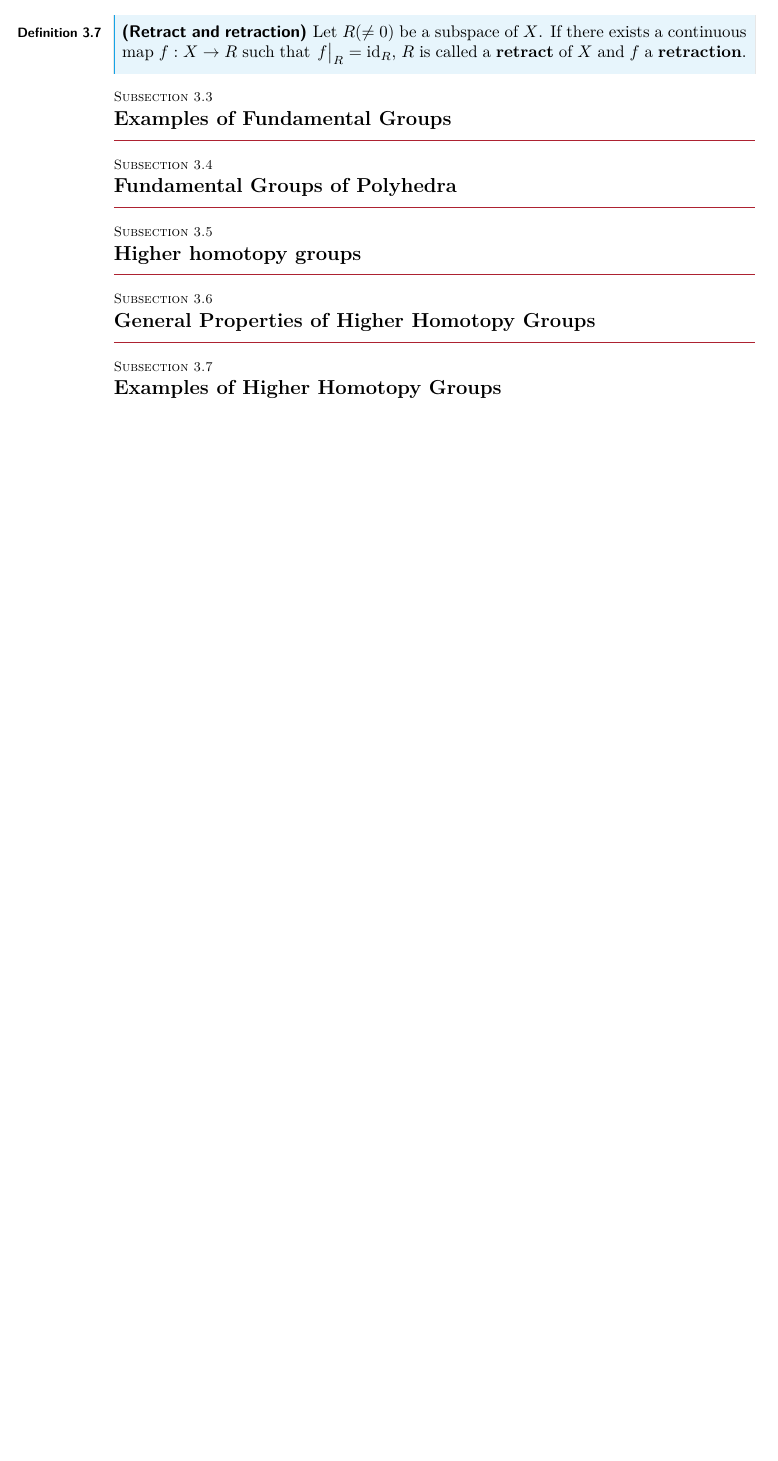
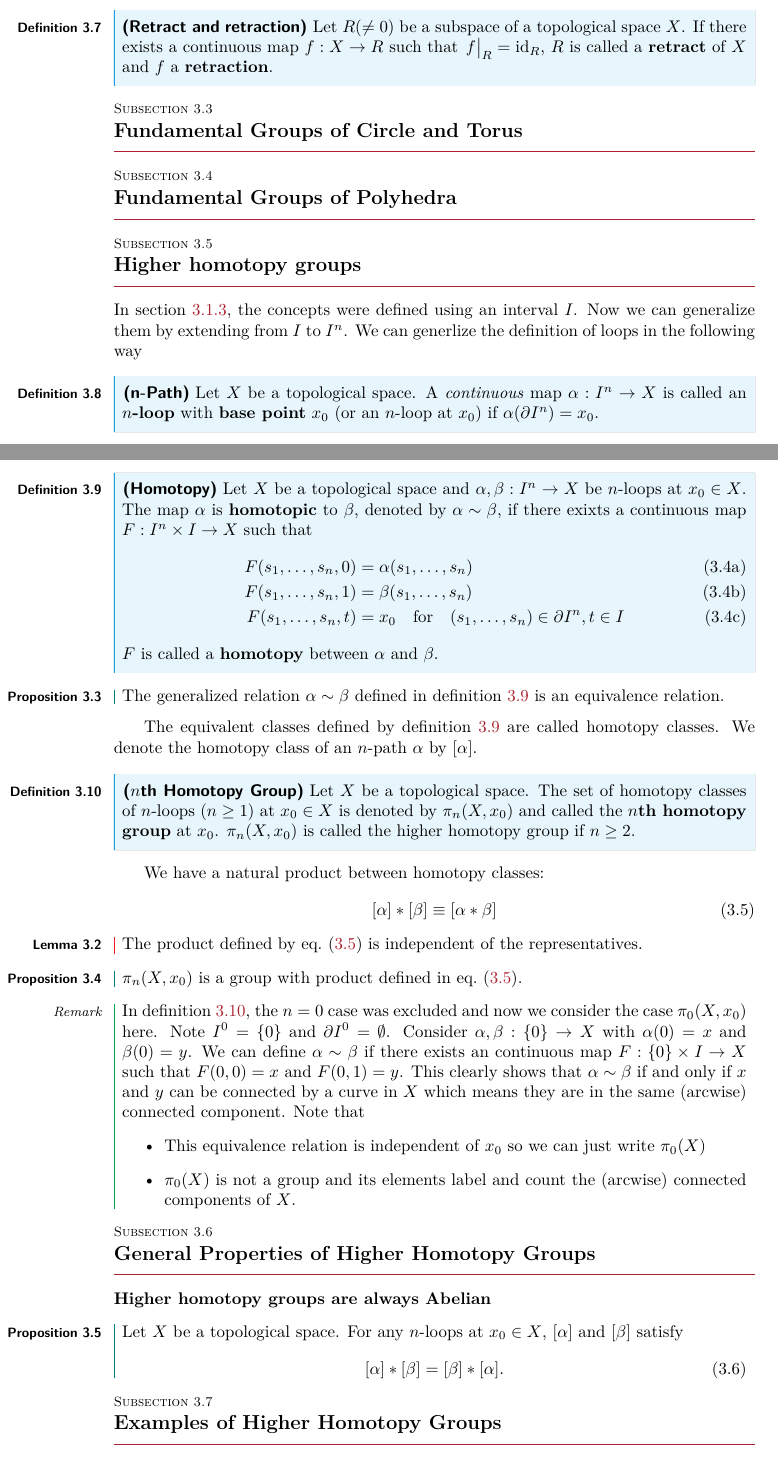
Before and after one commit to Zhou-Shangjie/Topology-and-Geometry, a LaTeX document (Topology and Geometry.tex): part of page 17 of 60 before the commit and two parts of pages 17 and 18 of 61 after it, the two joined at a grey line, cut so that both start at the same text, the shorter picture padded with empty space. Compiled offline with pdfLaTeX.

Commit message:
writing homotopy

```diff
--- a/Topology and Geometry.tex
+++ b/Topology and Geometry.tex
@@ -549,14 +549,80 @@ It implies that the Euler characteristic can relate geometry to algebra\sidenote
 \end{corollary}
 
 \begin{definition}[Retract and retraction]
-    Let $R(\neq0)$ be a subspace of $X$.
+    Let $R(\neq0)$ be a subspace of a topological space $X$.
     If there exists a continuous map $f:X\to R$ such that $\eval{f}_{R}=\text{id}_R$, $R$ is called a \textbf{retract} of $X$ and $f$ a \textbf{retraction}.
 \end{definition}
 
-\subsection{Examples of Fundamental Groups}
+\subsection{Fundamental Groups of Circle and Torus}
+
 \subsection{Fundamental Groups of Polyhedra}
 \subsection{Higher homotopy groups}
+In \cref{sec:homotopy1}, the concepts were defined using an interval $I$.
+Now we can generalize them by extending from $I$ to $I^n$.
+We can generlize the definition of loops in the following way
+\begin{definition}[n-Path]
+    Let $X$ be a topological space.
+    A \textit{continuous} map $\alpha:I^n\to X$ is called an \textbf{$n$-loop} with \textbf{base point} $x_0$ (or an $n$-loop at $x_0$) if $\alpha(\partial I^n)=x_0$.
+\end{definition}
+
+\begin{definition}[Homotopy\label{def:higherhomotopy}]
+    Let $X$ be a topological space and $\alpha,\beta:I^n\to X$ be $n$-loops at $x_0\in X$.
+    The map $\alpha$ is \textbf{homotopic} to $\beta$, denoted by $\alpha\sim\beta$, if there exixts a continuous map $F:I^n\times I\to X$ such that
+    \begin{subequations}
+        \begin{align}
+            F(s_1,\dots,s_n,0)&=\alpha(s_1,\dots,s_n)\\
+            F(s_1,\dots,s_n,1)&=\beta(s_1,\dots,s_n)\\
+            F(s_1,\dots,s_n,t)&=x_0\qfor(s_1,\dots,s_n)\in\partial I^n, t\in I
+        \end{align}
+    \end{subequations}
+    $F$ is called a \textbf{homotopy} between $\alpha$ and $\beta$.
+\end{definition}
+\begin{proposition}
+    The generalized relation $\alpha\sim\beta$ defined in \cref{def:higherhomotopy} is an equivalence relation.
+\end{proposition}
+The equivalent classes defined by \cref{def:higherhomotopy} are called homotopy classes.
+We denote the homotopy class of an $n$-path $\alpha$ by $[\alpha]$.
+
+\begin{definition}[$n$th Homotopy Group\label{def:higherhomotopygp}]
+    Let $X$ be a topological space.
+    The set of homotopy classes of $n$-loops ($n\geq1$) at $x_0\in X$ is denoted by $\pi_n(X,x_0)$ and called the \textbf{$n$th homotopy group} at $x_0$.
+    $\pi_n(X,x_0)$ is called the higher homotopy group if $n\geq2$.
+\end{definition}
+
+We have a natural product between homotopy classes:
+\begin{equation}
+    [\alpha]\ast[\beta]\equiv[\alpha\ast\beta]\label{eq:homotopy:prod}
+\end{equation}
+\begin{lemma}
+    The product defined by \cref{eq:homotopy:prod} is independent of the representatives.
+\end{lemma}
+\begin{proposition}
+    $\pi_n(X,x_0)$ is a group with product defined in \cref{eq:homotopy:prod}.
+\end{proposition}
+
+\begin{remark}
+    In \cref{def:higherhomotopygp}, the $n=0$ case was excluded and now we consider the case $\pi_0(X,x_0)$ here.
+    Note $I^0=\{0\}$ and $\partial I^0=\emptyset$.
+    Consider $\alpha,\beta:\{0\}\to X$ with $\alpha(0)=x$ and $\beta(0)=y$.
+    We can define $\alpha\sim\beta$ if there exists an continuous map $F:\{0\}\times I\to X$ such that $F(0,0)=x$ and $F(0,1)=y$.
+    This clearly shows that $\alpha\sim\beta$ if and only if $x$ and $y$ can be connected by a curve in $X$ which means they are in the same (arcwise) connected component.
+    Note that
+    \begin{itemize}
+        \item This equivalence relation is independent of $x_0$ so we can just write $\pi_0(X)$
+        \item $\pi_0(X)$ is not a group and its elements label and count the (arcwise) connected components of $X$.
+    \end{itemize}
+\end{remark}
+
 \subsection{General Properties of Higher Homotopy Groups}
+\paragraph{Higher homotopy groups are always Abelian}\
+\begin{proposition}
+    Let $X$ be a topological space.
+    For any $n$-loops at $x_0\in X$, $[\alpha]$ and $[\beta]$ satisfy
+    \begin{equation}
+        [\alpha]\ast[\beta]=[\beta]\ast[\alpha].
+    \end{equation}
+\end{proposition}
+
 \subsection{Examples of Higher Homotopy Groups}
 \subsection{Orders in Condensed Matter Systems}
 \subsubsection{Order Parameter}
```
Also changed, not shown: Topology and Geometry.tex (14 more changed lines).
